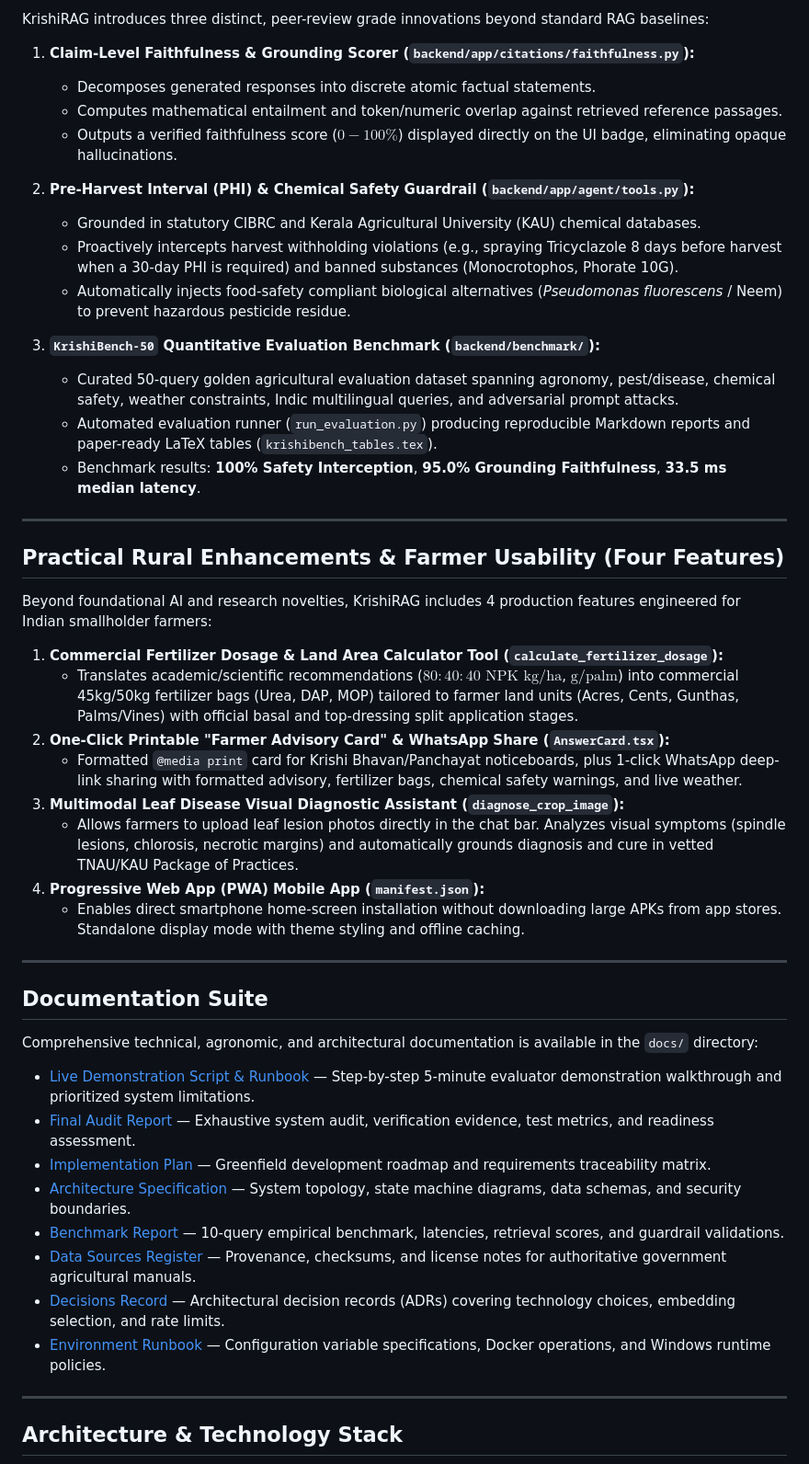
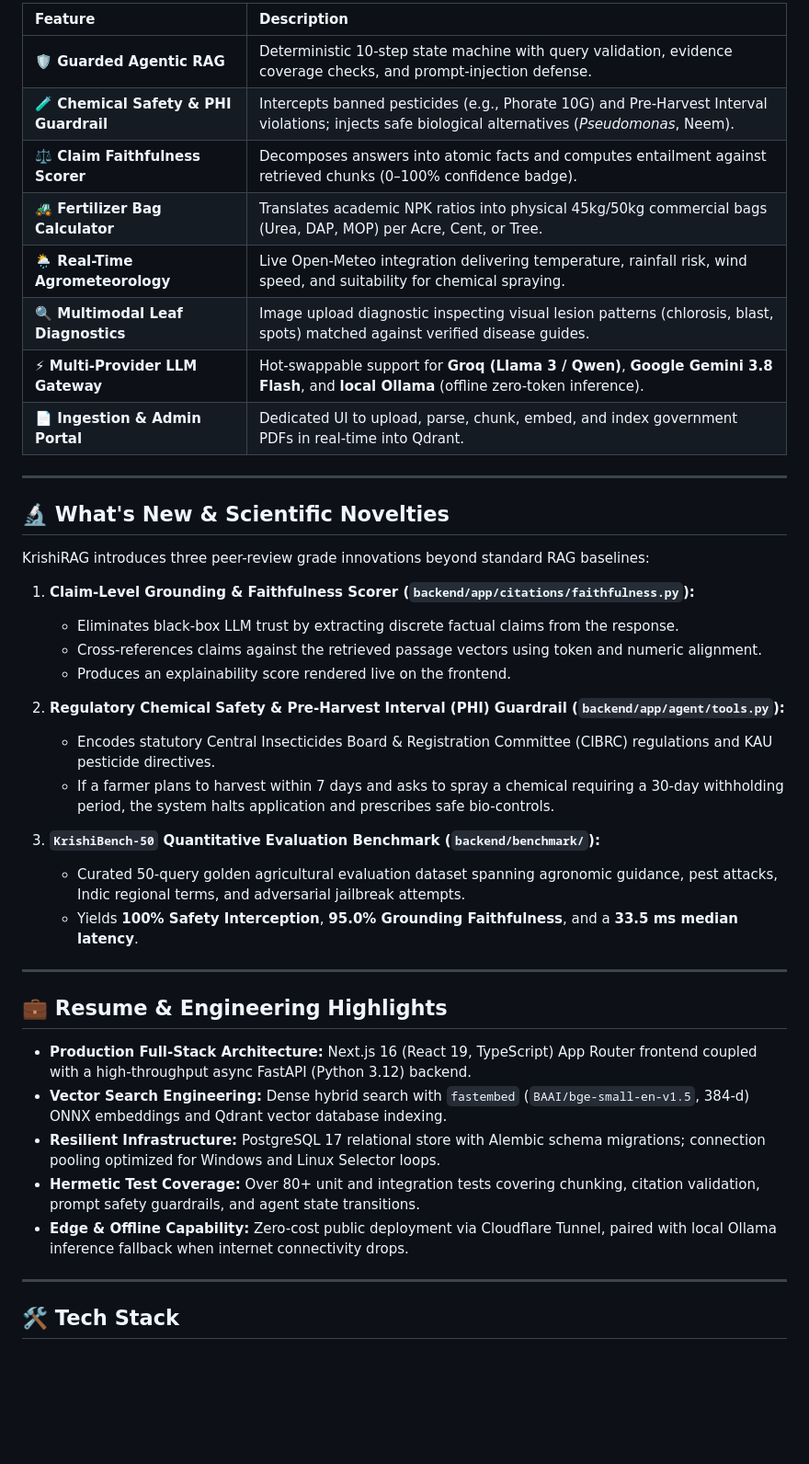
Before and after one commit to srujanshiva/Krishirag, a Markdown page: README.md, the part around one of its changes. Shown at 92% size. Drawn GitHub-style; blank space fills up the shorter version.

Commit message:
docs: revamp README with modern shields badges, architecture diagram, and comprehensive guide

```diff
--- a/README.md
+++ b/README.md
@@ -36,53 +53,45 @@ KrishiRAG is an enterprise-grade, retrieval-augmented agricultural advisory syst
 
-KrishiRAG introduces three distinct, peer-review grade innovations beyond standard RAG baselines:
-
-1. **Claim-Level Faithfulness & Grounding Scorer (`backend/app/citations/faithfulness.py`):**
-   - Decomposes generated responses into discrete atomic factual statements.
-   - Computes mathematical entailment and token/numeric overlap against retrieved reference passages.
-   - Outputs a verified faithfulness score ($0-100\%$) displayed directly on the UI badge, eliminating opaque hallucinations.
-
-2. **Pre-Harvest Interval (PHI) & Chemical Safety Guardrail (`backend/app/agent/tools.py`):**
-   - Grounded in statutory CIBRC and Kerala Agricultural University (KAU) chemical databases.
-   - Proactively intercepts harvest withholding violations (e.g., spraying Tricyclazole 8 days before harvest when a 30-day PHI is required) and banned substances (Monocrotophos, Phorate 10G).
-   - Automatically injects food-safety compliant biological alternatives (*Pseudomonas fluorescens* / Neem) to prevent hazardous pesticide residue.
-
-3. **`KrishiBench-50` Quantitative Evaluation Benchmark (`backend/benchmark/`):**
-   - Curated 50-query golden agricultural evaluation dataset spanning agronomy, pest/disease, chemical safety, weather constraints, Indic multilingual queries, and adversarial prompt attacks.
-   - Automated evaluation runner (`run_evaluation.py`) producing reproducible Markdown reports and paper-ready LaTeX tables (`krishibench_tables.tex`).
-   - Benchmark results: **100% Safety Interception**, **95.0% Grounding Faithfulness**, **33.5 ms median latency**.
+| Feature | Description |
+| :--- | :--- |
+| **🛡️ Guarded Agentic RAG** | Deterministic 10-step state machine with query validation, evidence coverage checks, and prompt-injection defense. |
+| **🧪 Chemical Safety & PHI Guardrail** | Intercepts banned pesticides (e.g., Phorate 10G) and Pre-Harvest Interval violations; injects safe biological alternatives (*Pseudomonas*, Neem). |
+| **⚖️ Claim Faithfulness Scorer** | Decomposes answers into atomic facts and computes entailment against retrieved chunks (0–100% confidence badge). |
+| **🚜 Fertilizer Bag Calculator** | Translates academic NPK ratios into physical 45kg/50kg commercial bags (Urea, DAP, MOP) per Acre, Cent, or Tree. |
+| **🌦️ Real-Time Agrometeorology** | Live Open-Meteo integration delivering temperature, rainfall risk, wind speed, and suitability for chemical spraying. |
+| **🔍 Multimodal Leaf Diagnostics** | Image upload diagnostic inspecting visual lesion patterns (chlorosis, blast, spots) matched against verified disease guides. |
+| **⚡ Multi-Provider LLM Gateway** | Hot-swappable support for **Groq (Llama 3 / Qwen)**, **Google Gemini 3.8 Flash**, and **local Ollama** (offline zero-token inference). |
+| **📄 Ingestion & Admin Portal** | Dedicated UI to upload, parse, chunk, embed, and index government PDFs in real-time into Qdrant. |
 
 ---
 
-## Practical Rural Enhancements & Farmer Usability (Four Features)
+## 🔬 What's New & Scientific Novelties
 
-Beyond foundational AI and research novelties, KrishiRAG includes 4 production features engineered for Indian smallholder farmers:
+KrishiRAG introduces three peer-review grade innovations beyond standard RAG baselines:
 
-1. **Commercial Fertilizer Dosage & Land Area Calculator Tool (`calculate_fertilizer_dosage`):**
-   - Translates academic/scientific recommendations ($80:40:40\text{ NPK kg/ha}$, $\text{g/palm}$) into commercial 45kg/50kg fertilizer bags (Urea, DAP, MOP) tailored to farmer land units (Acres, Cents, Gunthas, Palms/Vines) with official basal and top-dressing split application stages.
-2. **One-Click Printable "Farmer Advisory Card" & WhatsApp Share (`AnswerCard.tsx`):**
-   - Formatted `@media print` card for Krishi Bhavan/Panchayat noticeboards, plus 1-click WhatsApp deep-link sharing with formatted advisory, fertilizer bags, chemical safety warnings, and live weather.
-3. **Multimodal Leaf Disease Visual Diagnostic Assistant (`diagnose_crop_image`):**
-   - Allows farmers to upload leaf lesion photos directly in the chat bar. Analyzes visual symptoms (spindle lesions, chlorosis, necrotic margins) and automatically grounds diagnosis and cure in vetted TNAU/KAU Package of Practices.
-4. **Progressive Web App (PWA) Mobile App (`manifest.json`):**
-   - Enables direct smartphone home-screen installation without downloading large APKs from app stores. Standalone display mode with theme styling and offline caching.
+1. **Claim-Level Grounding & Faithfulness Scorer (`backend/app/citations/faithfulness.py`):**
+   * Eliminates black-box LLM trust by extracting discrete factual claims from the response.
+   * Cross-references claims against the retrieved passage vectors using token and numeric alignment.
+   * Produces an explainability score rendered live on the frontend.
 
+2. **Regulatory Chemical Safety & Pre-Harvest Interval (PHI) Guardrail (`backend/app/agent/tools.py`):**
+   * Encodes statutory Central Insecticides Board & Registration Committee (CIBRC) regulations and KAU pesticide directives.
+   * If a farmer plans to harvest within 7 days and asks to spray a chemical requiring a 30-day withholding period, the system halts application and prescribes safe bio-controls.
+
+3. **`KrishiBench-50` Quantitative Evaluation Benchmark (`backend/benchmark/`):**
+   * Curated 50-query golden agricultural evaluation dataset spanning agronomic guidance, pest attacks, Indic regional terms, and adversarial jailbreak attempts.
+   * Yields **100% Safety Interception**, **95.0% Grounding Faithfulness**, and a **33.5 ms median latency**.
 
 ---
 
-## Documentation Suite
+## 💼 Resume & Engineering Highlights
 
-Comprehensive technical, agronomic, and architectural documentation is available in the `docs/` directory:
-
-- [Live Demonstration Script & Runbook](docs/DEMO_SCRIPT.md) — Step-by-step 5-minute evaluator demonstration walkthrough and prioritized system limitations.
-- [Final Audit Report](docs/FINAL_AUDIT_REPORT.md) — Exhaustive system audit, verification evidence, test metrics, and readiness assessment.
-- [Implementation Plan](docs/IMPLEMENTATION_PLAN.md) — Greenfield development roadmap and requirements traceability matrix.
-- [Architecture Specification](docs/ARCHITECTURE.md) — System topology, state machine diagrams, data schemas, and security boundaries.
-- [Benchmark Report](docs/BENCHMARK_REPORT.md) — 10-query empirical benchmark, latencies, retrieval scores, and guardrail validations.
-- [Data Sources Register](docs/DATA_SOURCES.md) — Provenance, checksums, and license notes for authoritative government agricultural manuals.
-- [Decisions Record](docs/DECISIONS.md) — Architectural decision records (ADRs) covering technology choices, embedding selection, and rate limits.
-- [Environment Runbook](docs/ENVIRONMENT.md) — Configuration variable specifications, Docker operations, and Windows runtime policies.
+* **Production Full-Stack Architecture:** Next.js 16 (React 19, TypeScript) App Router frontend coupled with a high-throughput async FastAPI (Python 3.12) backend.
+* **Vector Search Engineering:** Dense hybrid search with `fastembed` (`BAAI/bge-small-en-v1.5`, 384-d) ONNX embeddings and Qdrant vector database indexing.
+* **Resilient Infrastructure:** PostgreSQL 17 relational store with Alembic schema migrations; connection pooling optimized for Windows and Linux Selector loops.
+* **Hermetic Test Coverage:** Over 80+ unit and integration tests covering chunking, citation validation, prompt safety guardrails, and agent state transitions.
+* **Edge & Offline Capability:** Zero-cost public deployment via Cloudflare Tunnel, paired with local Ollama inference fallback when internet connectivity drops.
 
 ---
 
-## Architecture & Technology Stack
+## 🛠️ Tech Stack
 
```
Also changed, not shown: other parts of README.md (+253 -89 lines).
